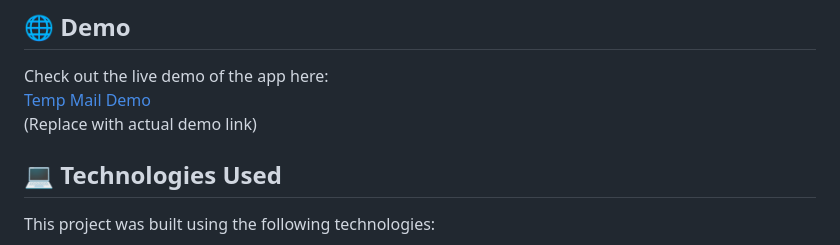
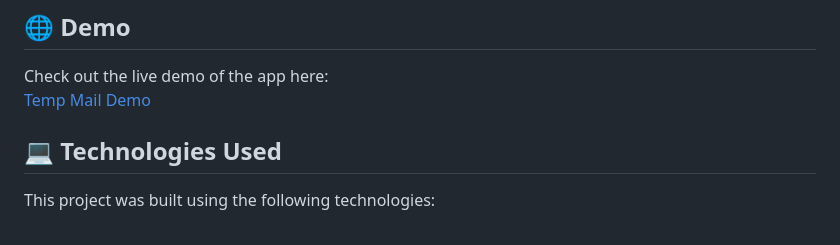
Before and after one commit to yhkq1/tempmail, a Markdown page: README.md, the part around the change. Rendered like a GitHub page.

```diff
--- a/README.md
+++ b/README.md
@@ -14,7 +14,6 @@ A web-based temporary email generator that allows users to create, manage, and v
 
 Check out the live demo of the app here:
 [Temp Mail Demo](https://yhkq1.github.io/tempmail/)
-(Replace with actual demo link)
 
 ## 💻 Technologies Used
 
```
